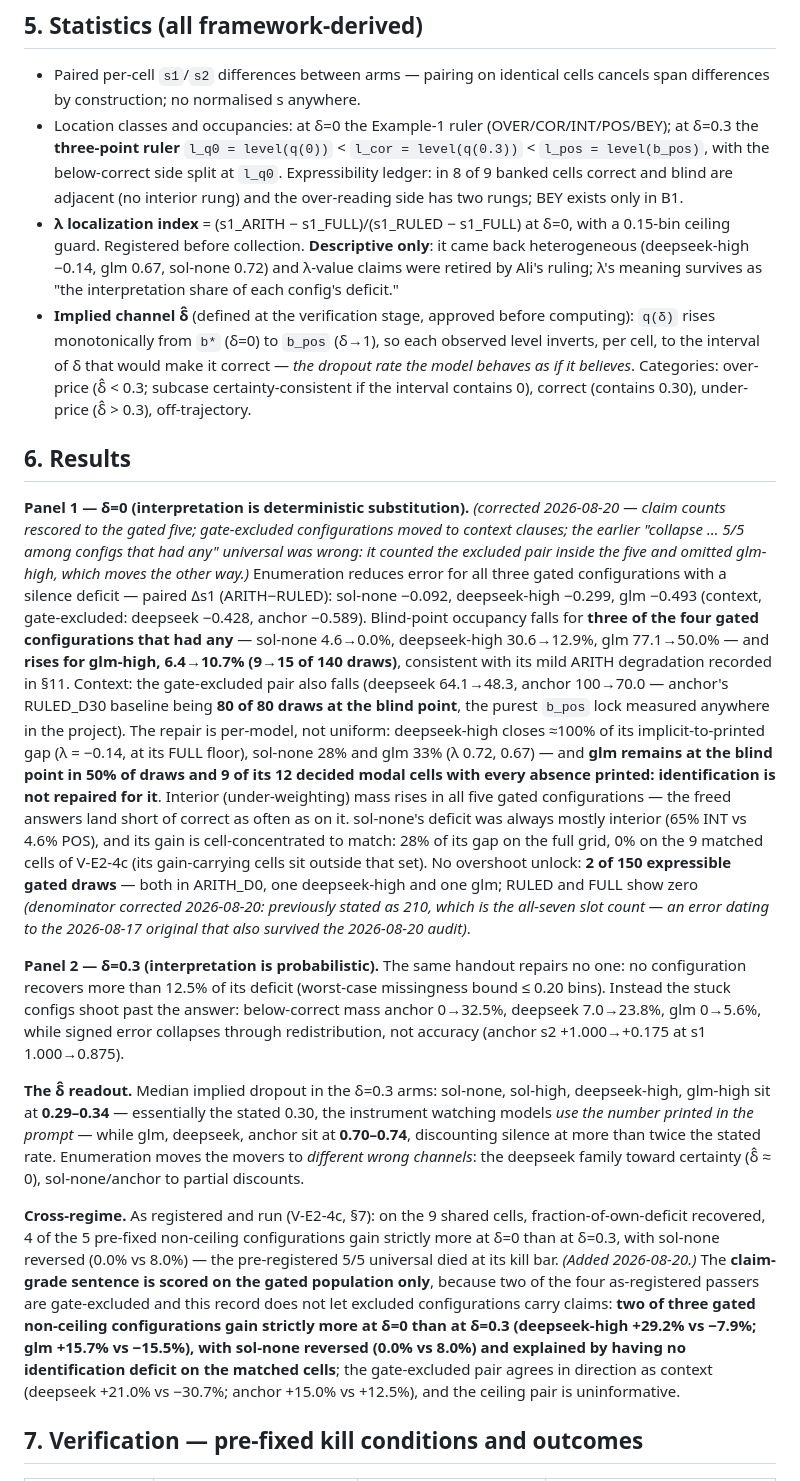
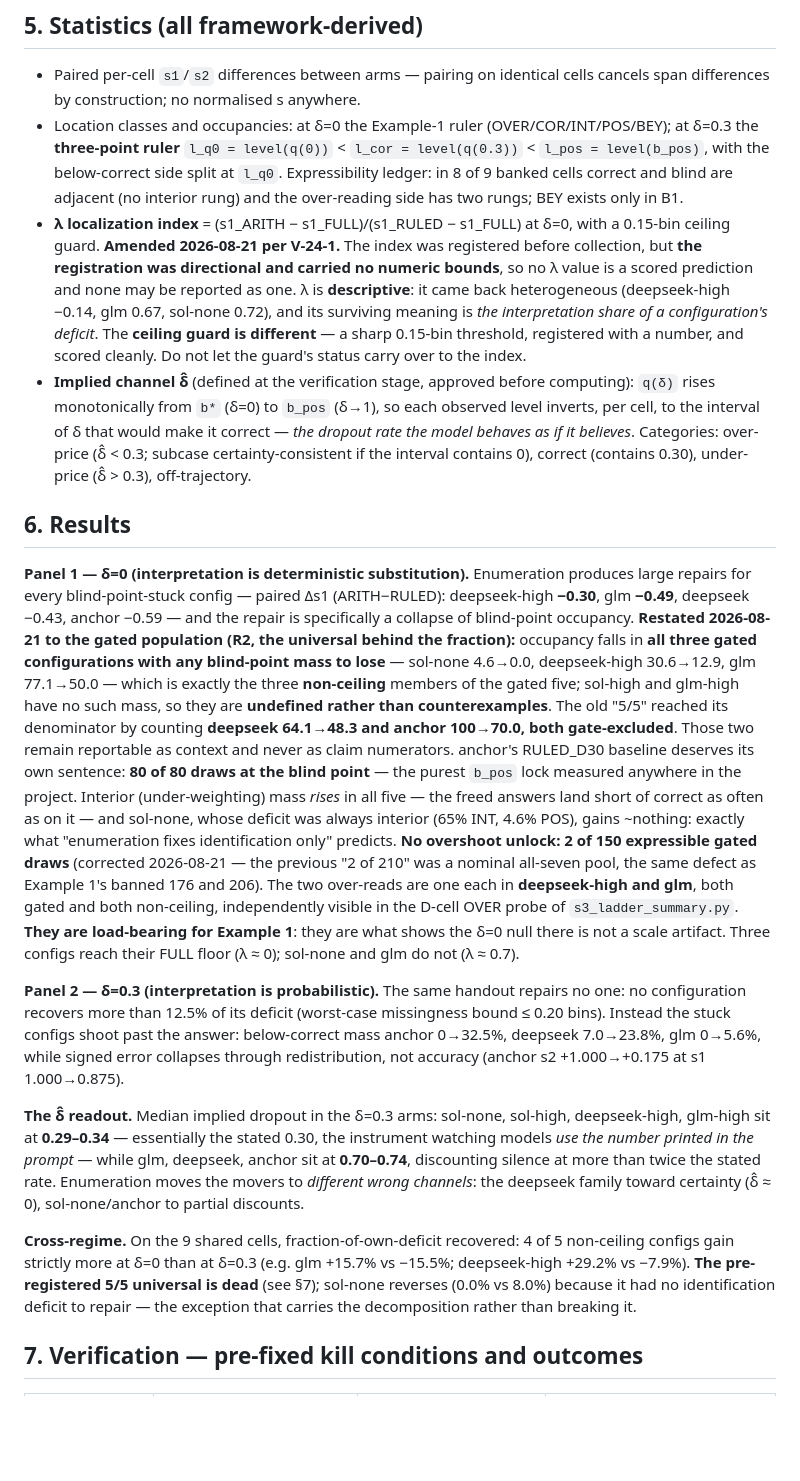
Before and after one commit to akhan531/Control-On-LLMs, a Markdown page: scratch_2_4c/example_2/example2README.md, the part around one of its changes. Drawn GitHub-style; blank space fills up the shorter version.

Commit message:
example2README: V-24-1 lambda amendment, occupancy restated to gated population, localization cross-reference

```diff
--- a/scratch_2_4c/example_2/example2README.md
+++ b/scratch_2_4c/example_2/example2README.md
@@ -117,10 +130,13 @@ instrument — scenario, roster, response scale, measured bands, mirrors, prompt
   Expressibility ledger: in 8 of 9 banked cells correct and blind are adjacent (no
   interior rung) and the over-reading side has two rungs; BEY exists only in B1.
 - **λ localization index** = (s1_ARITH − s1_FULL)/(s1_RULED − s1_FULL) at δ=0, with a
-  0.15-bin ceiling guard. Registered before collection. **Descriptive only**: it came
-  back heterogeneous (deepseek-high −0.14, glm 0.67, sol-none 0.72) and λ-value
-  claims were retired by Ali's ruling; λ's meaning survives as "the interpretation
-  share of each config's deficit."
+  0.15-bin ceiling guard. **Amended 2026-08-21 per V-24-1.** The index was registered before
+  collection, but **the registration was directional and carried no numeric bounds**, so no λ
+  value is a scored prediction and none may be reported as one. λ is **descriptive**: it came
+  back heterogeneous (deepseek-high −0.14, glm 0.67, sol-none 0.72), and its surviving meaning
+  is *the interpretation share of a configuration's deficit*. The **ceiling guard is
+  different** — a sharp 0.15-bin threshold, registered with a number, and scored cleanly. Do
+  not let the guard's status carry over to the index.
 - **Implied channel δ̂** (defined at the verification stage, approved before
   computing): `q(δ)` rises monotonically from `b*` (δ=0) to `b_pos` (δ→1), so each
   observed level inverts, per cell, to the interval of δ that would make it correct —
@@ -130,32 +146,28 @@ instrument — scenario, roster, response scale, measured bands, mirrors, prompt
 
 ## 6. Results
 
-**Panel 1 — δ=0 (interpretation is deterministic substitution).** *(corrected
-2026-08-20 — claim counts rescored to the gated five; gate-excluded configurations
-moved to context clauses; the earlier "collapse … 5/5 among configs that had any"
-universal was wrong: it counted the excluded pair inside the five and omitted
-glm-high, which moves the other way.)* Enumeration reduces error for all three gated
-configurations with a silence deficit — paired Δs1 (ARITH−RULED): sol-none −0.092,
-deepseek-high −0.299, glm −0.493 (context, gate-excluded: deepseek −0.428, anchor
-−0.589). Blind-point occupancy falls for **three of the four gated configurations
-that had any** — sol-none 4.6→0.0%, deepseek-high 30.6→12.9%, glm 77.1→50.0% — and
-**rises for glm-high, 6.4→10.7% (9→15 of 140 draws)**, consistent with its mild
-ARITH degradation recorded in §11. Context: the gate-excluded pair also falls
-(deepseek 64.1→48.3, anchor 100→70.0 — anchor's RULED_D30 baseline being **80 of 80
-draws at the blind point**, the purest `b_pos` lock measured anywhere in the
-project). The repair is per-model, not uniform: deepseek-high closes ≈100% of its
-implicit-to-printed gap (λ = −0.14, at its FULL floor), sol-none 28% and glm 33%
-(λ 0.72, 0.67) — and **glm remains at the blind point in 50% of draws and 9 of its
-12 decided modal cells with every absence printed: identification is not repaired
-for it**. Interior (under-weighting) mass rises in all five gated configurations —
-the freed answers land short of correct as often as on it. sol-none's deficit was
-always mostly interior (65% INT vs 4.6% POS), and its gain is cell-concentrated to
-match: 28% of its gap on the full grid, 0% on the 9 matched cells of V-E2-4c (its
-gain-carrying cells sit outside that set). No overshoot unlock: **2 of 150
-expressible gated draws** — both in ARITH_D0, one deepseek-high and one glm; RULED
-and FULL show zero *(denominator corrected 2026-08-20: previously stated as 210,
-which is the all-seven slot count — an error dating to the 2026-08-17 original that
-also survived the 2026-08-20 audit)*.
+**Panel 1 — δ=0 (interpretation is deterministic substitution).** Enumeration
+produces large repairs for every blind-point-stuck config — paired Δs1 (ARITH−RULED):
+deepseek-high **−0.30**, glm **−0.49**, deepseek −0.43, anchor −0.59 — and the repair
+is specifically a collapse of blind-point occupancy. **Restated 2026-08-21 to the gated
+population (R2, the universal behind the fraction):** occupancy falls in **all three gated
+configurations with any blind-point mass to lose** — sol-none 4.6→0.0, deepseek-high
+30.6→12.9, glm 77.1→50.0 — which is exactly the three **non-ceiling** members of the gated
+five; sol-high and glm-high have no such mass, so they are **undefined rather than
+counterexamples**. The old "5/5" reached its denominator by counting **deepseek 64.1→48.3 and
+anchor 100→70.0, both gate-excluded**. Those two remain reportable as context and never as
+claim numerators. anchor's RULED_D30
+baseline deserves its own sentence: **80 of 80 draws at the blind point** — the
+purest `b_pos` lock measured anywhere in the project. Interior (under-weighting) mass
+*rises* in all five — the freed answers land short of correct as often as on it —
+and sol-none, whose deficit was always interior (65% INT, 4.6% POS), gains ~nothing:
+exactly what "enumeration fixes identification only" predicts. **No overshoot unlock: 2 of
+150 expressible gated draws** (corrected 2026-08-21 — the previous "2 of 210" was a nominal
+all-seven pool, the same defect as Example 1's banned 176 and 206). The two over-reads are
+one each in **deepseek-high and glm**, both gated and both non-ceiling, independently visible
+in the D-cell OVER probe of `s3_ladder_summary.py`. **They are load-bearing for Example 1**:
+they are what shows the δ=0 null there is not a scale artifact. Three configs reach their
+FULL floor (λ ≈ 0); sol-none and glm do not (λ ≈ 0.7).
 
 **Panel 2 — δ=0.3 (interpretation is probabilistic).** The same handout repairs no
 one: no configuration recovers more than 12.5% of its deficit (worst-case missingness
@@ -170,18 +182,11 @@ deepseek, anchor sit at **0.70–0.74**, discounting silence at more than twice
 stated rate. Enumeration moves the movers to *different wrong channels*: the deepseek
 family toward certainty (δ̂ ≈ 0), sol-none/anchor to partial discounts.
 
-**Cross-regime.** As registered and run (V-E2-4c, §7): on the 9 shared cells,
-fraction-of-own-deficit recovered, 4 of the 5 pre-fixed non-ceiling configurations
-gain strictly more at δ=0 than at δ=0.3, with sol-none reversed (0.0% vs 8.0%) — the
-pre-registered 5/5 universal died at its kill bar. *(Added 2026-08-20.)* The
-**claim-grade sentence is scored on the gated population only**, because two of the
-four as-registered passers are gate-excluded and this record does not let excluded
-configurations carry claims: **two of three gated non-ceiling configurations gain
-strictly more at δ=0 than at δ=0.3 (deepseek-high +29.2% vs −7.9%; glm +15.7% vs
-−15.5%), with sol-none reversed (0.0% vs 8.0%) and explained by having no
-identification deficit on the matched cells**; the gate-excluded pair agrees in
-direction as context (deepseek +21.0% vs −30.7%; anchor +15.0% vs +12.5%), and the
-ceiling pair is uninformative.
+**Cross-regime.** On the 9 shared cells, fraction-of-own-deficit recovered: 4 of 5
+non-ceiling configs gain strictly more at δ=0 than at δ=0.3 (e.g. glm +15.7% vs
+−15.5%; deepseek-high +29.2% vs −7.9%). **The pre-registered 5/5 universal is dead**
+(see §7); sol-none reverses (0.0% vs 8.0%) because it had no identification deficit
+to repair — the exception that carries the decomposition rather than breaking it.
 
 ## 7. Verification — pre-fixed kill conditions and outcomes
 
```
Also changed, not shown: other parts of scratch_2_4c/example_2/example2README.md (+94 -82 lines).
